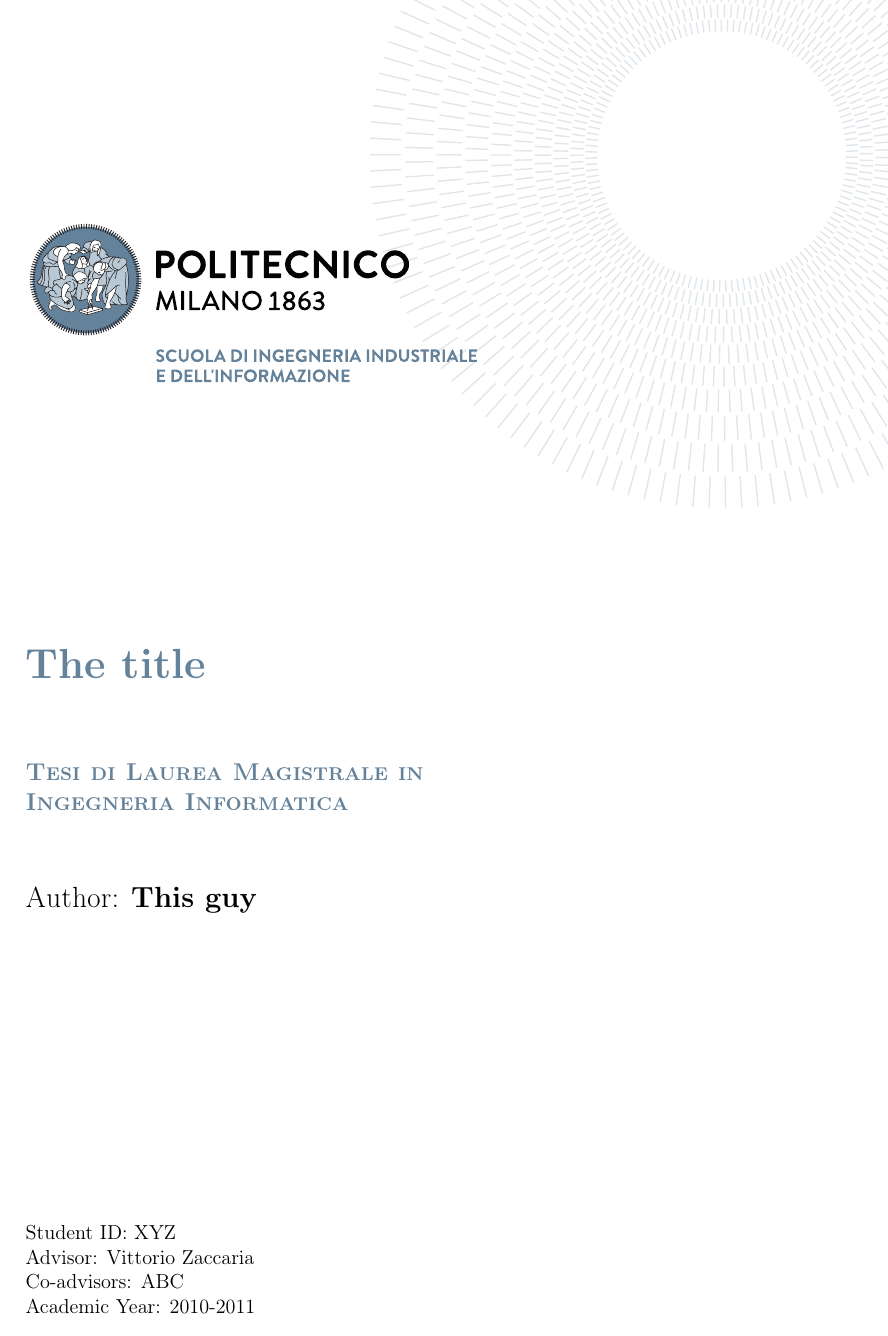
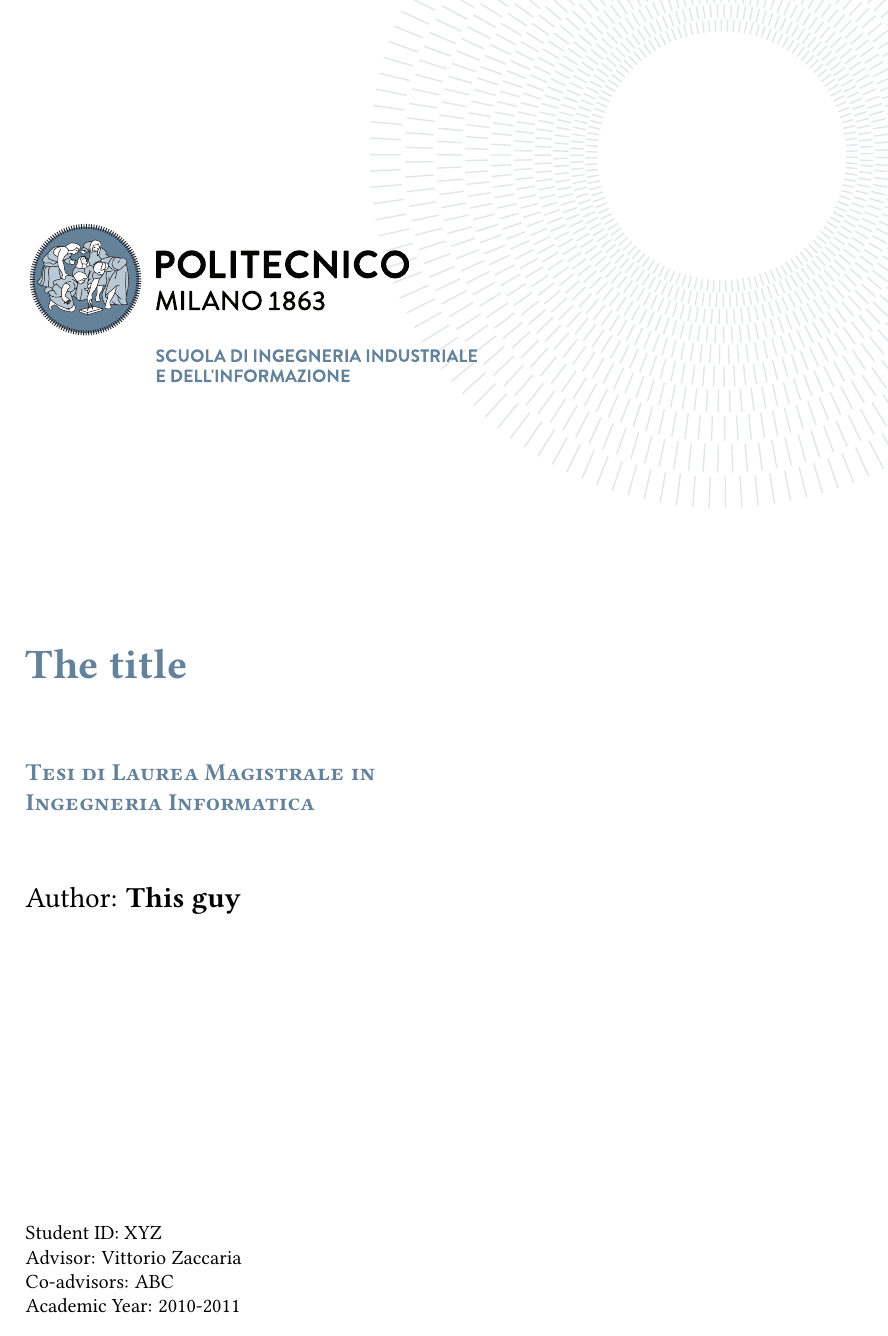
Before and after one commit to vzaccaria/thesis-template, a LaTeX thesis (thesis.tex, which reads assets/preamble.tex): page 1 of 20. Compiled offline with pdfLaTeX.

Commit message:
update: minor changes (preamble.tex)

```diff
--- a/assets/preamble.tex
+++ b/assets/preamble.tex
@@ -9,11 +9,11 @@
 %% \defaultfontfeatures{Ligatures=TeX}
 %% \usepackage{lmodern}
 
-%\usepackage{libertine}
-%\usepackage[utf8]{inputenc}
-%\usepackage[T1]{fontenc}
-%\usepackage{amsmath,amssymb,amsthm}
-%\usepackage[libertine,cmintegrals,cmbraces,vvarbb]{newtxmath}
+\usepackage{libertine}
+\usepackage[utf8]{inputenc}
+\usepackage[T1]{fontenc}
+\usepackage{amsmath,amssymb,amsthm}
+\usepackage[libertine,cmintegrals,cmbraces,vvarbb]{newtxmath}
 
 %% ===== Page Layout ===== %
 %\usepackage{fancyhdr}
```
